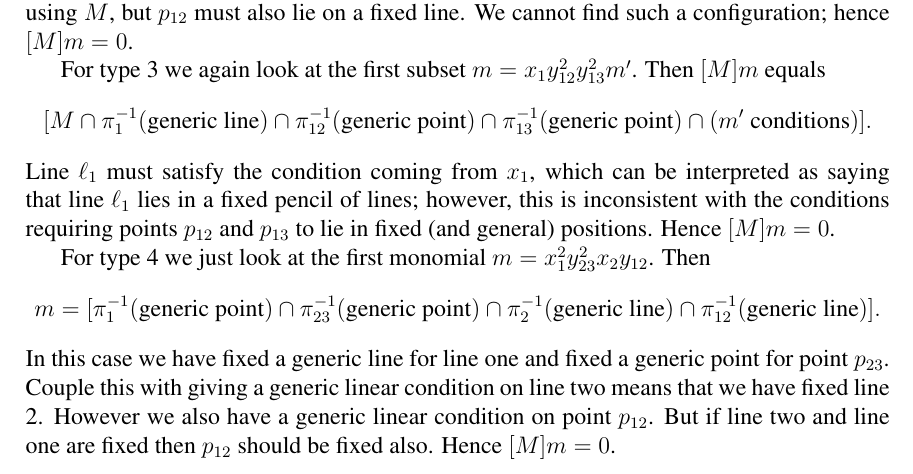
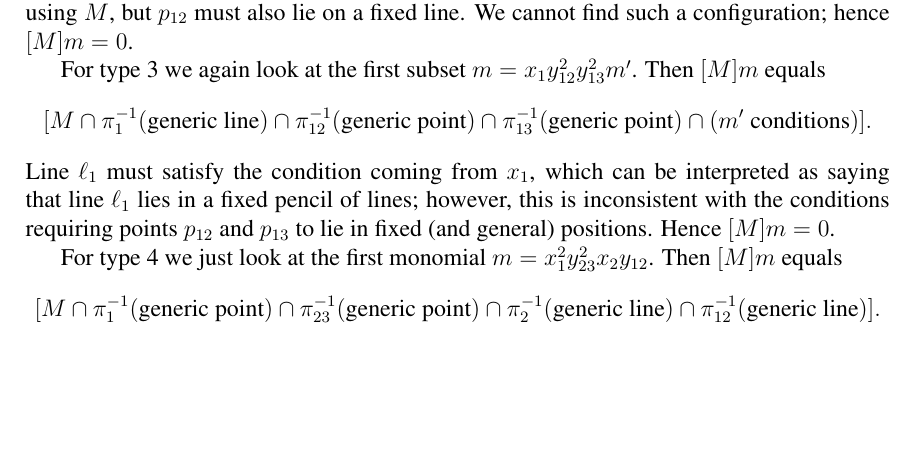
Before and after one commit to traves/changes-on-June30, a LaTeX paper (counting-5.tex): part of page 8 of 21, cut so that both start at the same text, the shorter picture padded with empty space. Compiled offline with pdfLaTeX.

Commit message:
worked with [M]m

```diff
--- a/counting-5.tex
+++ b/counting-5.tex
@@ -344,7 +344,7 @@ The other types have similar arguments. We include them for completeness, but wi
 
 For type 3 we again look at the first subset $m=x_1y_{12}^2y_{13}^2m'$. Then $[M]m$ equals $$[M \cap \pi_{1}^{-1}(\text{generic line})\cap \pi_{12}^{-1}(\text{generic point})\cap \pi_{13}^{-1}(\text{generic point})\cap (m' \text{ conditions})].$$  Line $\ell_1$ must satisfy the condition coming from $x_1$, which can be interpreted as saying that line $\ell_1$ lies in a fixed pencil of lines; however, this is inconsistent with the conditions requiring points $p_{12}$ and $p_{13}$ to lie in fixed (and general) positions. Hence $[M]m=0$.
 
-For type 4 we just look at the first monomial $m= x_1^2y_{23}^2x_2y_{12}$. Then $$m=[\pi_{1}^{-1}(\text{generic point})\cap \pi_{23}^{-1}(\text{generic point})\cap \pi_{2}^{-1}(\text{generic line})\cap \pi_{12}^{-1}(\text{generic line})].$$ In this case we have fixed a generic line for line one and fixed a generic point for point $p_{23}$. Couple this with giving a generic linear condition on line two means that we have fixed line 2. However we also have a generic linear condition on point $p_{12}$. But if line two and line one are fixed then $p_{12}$ should be fixed also. Hence $[M]m=0$.
+For type 4 we just look at the first monomial $m= x_1^2y_{23}^2x_2y_{12}$. Then $[M]m$ equals $$[M \cap \pi_{1}^{-1}(\text{generic point})\cap \pi_{23}^{-1}(\text{generic point})\cap \pi_{2}^{-1}(\text{generic line})\cap \pi_{12}^{-1}(\text{generic line})].$$
 
 Now we will define another set of monomials and prove that each of these monomials have a coefficient of 1 in $[M]$. Again we will define this set as a union of a few different types. Unfortunately, there are many more types in this set even though there are less total monomials.
 
```
